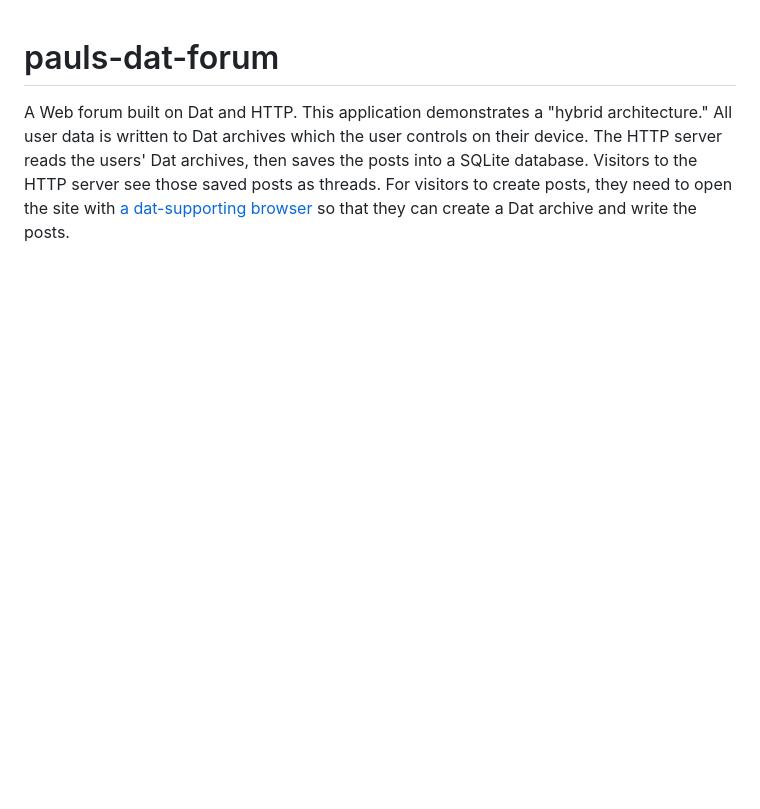
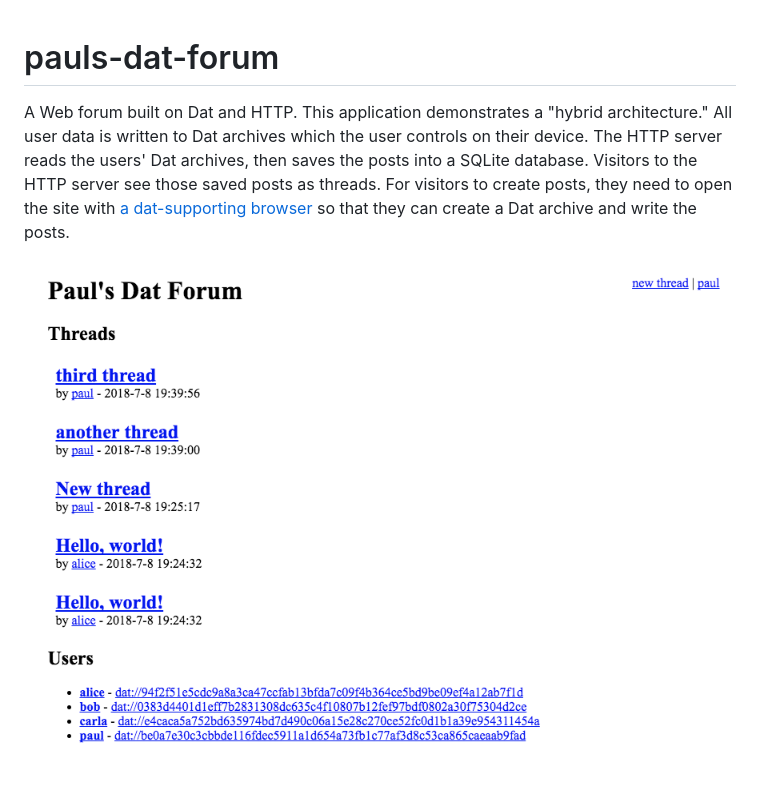
Before and after one commit to pfrazee/node-http-dat-forum, a Markdown page: README.md, the part around the change. Drawn GitHub-style; pictures changed too: screenshot.png (added); blank space fills up the shorter version.

Commit message:
Add screenshot

```diff
--- a/README.md
+++ b/README.md
@@ -1,3 +1,5 @@
 # pauls-dat-forum
 
 A Web forum built on Dat and HTTP. This application demonstrates a "hybrid architecture." All user data is written to Dat archives which the user controls on their device. The HTTP server reads the users' Dat archives, then saves the posts into a SQLite database. Visitors to the HTTP server see those saved posts as threads. For visitors to create posts, they need to open the site with [a dat-supporting browser](https://beakerbrowser.com) so that they can create a Dat archive and write the posts.
+
+![screenshot.png](screenshot.png)
```
